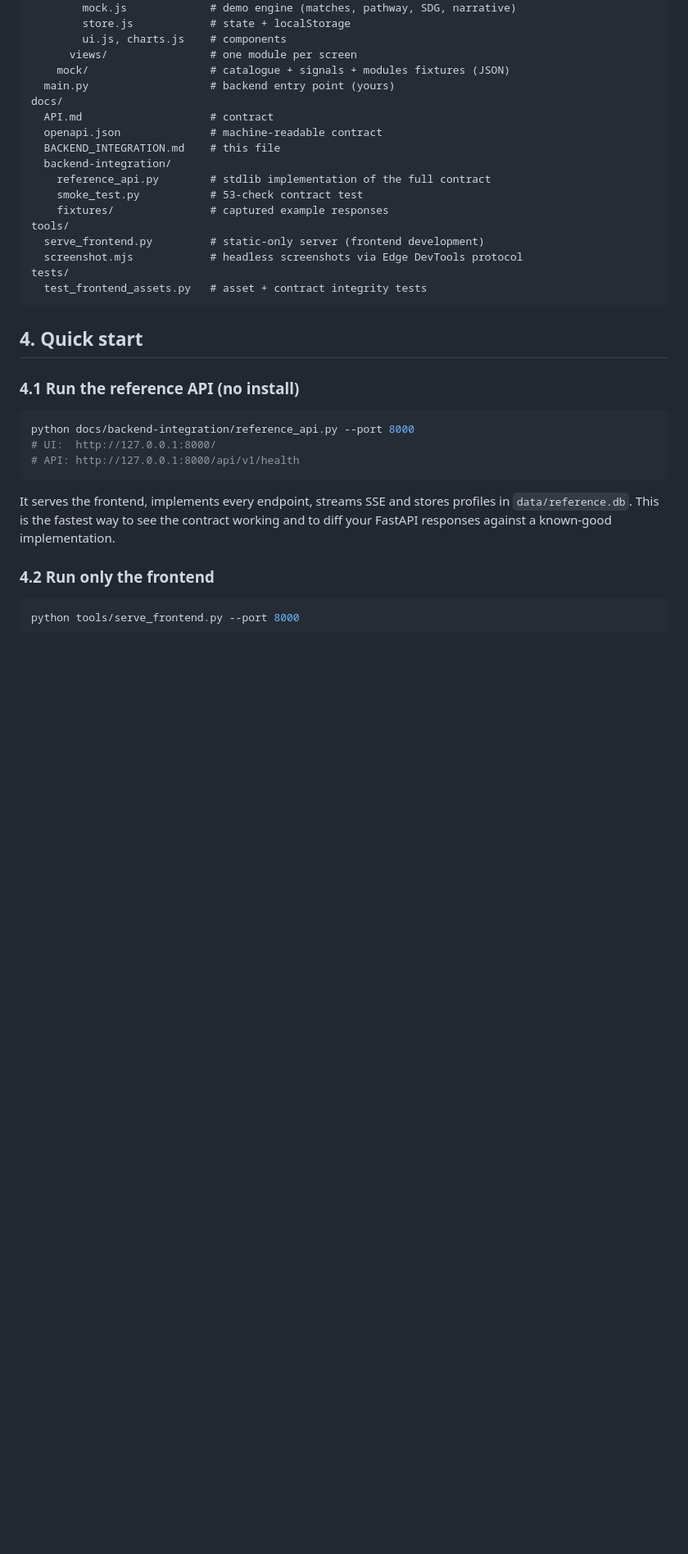
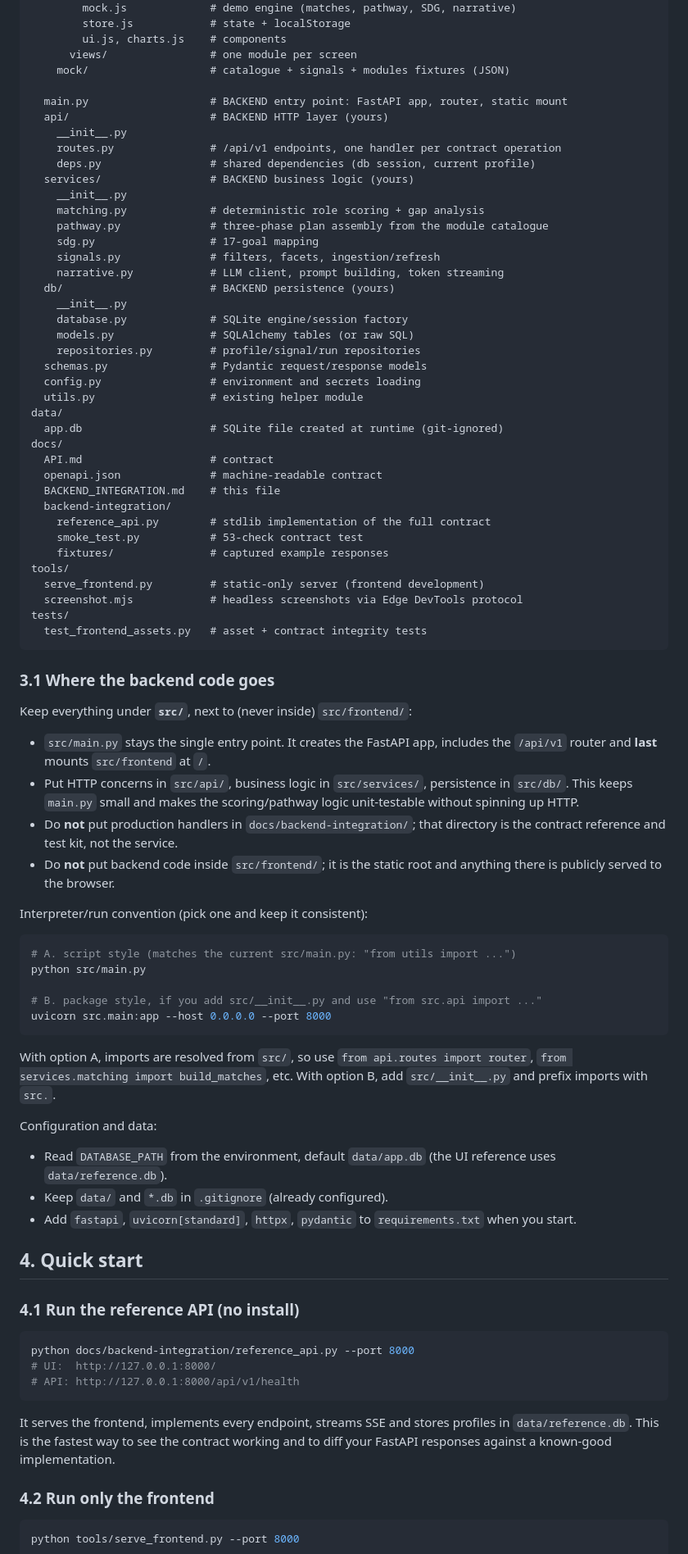
Before and after one commit to Sleepy-Tianhao/SDC_Hackathon_418-I-m-a-Teapot_Submission, a Markdown page: docs/BACKEND_INTEGRATION.md, the part around the change. Shown at 82% size. Drawn GitHub-style; blank space fills up the shorter version.

```diff
--- a/docs/BACKEND_INTEGRATION.md
+++ b/docs/BACKEND_INTEGRATION.md
@@ -65,7 +65,29 @@ src/
         ui.js, charts.js    # components
       views/                # one module per screen
     mock/                   # catalogue + signals + modules fixtures (JSON)
-  main.py                   # backend entry point (yours)
+
+  main.py                   # BACKEND entry point: FastAPI app, router, static mount
+  api/                      # BACKEND HTTP layer (yours)
+    __init__.py
+    routes.py               # /api/v1 endpoints, one handler per contract operation
+    deps.py                 # shared dependencies (db session, current profile)
+  services/                 # BACKEND business logic (yours)
+    __init__.py
+    matching.py             # deterministic role scoring + gap analysis
+    pathway.py              # three-phase plan assembly from the module catalogue
+    sdg.py                  # 17-goal mapping
+    signals.py              # filters, facets, ingestion/refresh
+    narrative.py            # LLM client, prompt building, token streaming
+  db/                       # BACKEND persistence (yours)
+    __init__.py
+    database.py             # SQLite engine/session factory
+    models.py               # SQLAlchemy tables (or raw SQL)
+    repositories.py         # profile/signal/run repositories
+  schemas.py                # Pydantic request/response models
+  config.py                 # environment and secrets loading
+  utils.py                  # existing helper module
+data/
+  app.db                    # SQLite file created at runtime (git-ignored)
 docs/
   API.md                    # contract
   openapi.json              # machine-readable contract
@@ -80,6 +102,41 @@ tools/
 tests/
   test_frontend_assets.py   # asset + contract integrity tests
 ~~~
+
+### 3.1 Where the backend code goes
+
+Keep everything under **`src/`**, next to (never inside) `src/frontend/`:
+
+* `src/main.py` stays the single entry point. It creates the FastAPI app, includes the
+  `/api/v1` router and **last** mounts `src/frontend` at `/`.
+* Put HTTP concerns in `src/api/`, business logic in `src/services/`, persistence in
+  `src/db/`. This keeps `main.py` small and makes the scoring/pathway logic unit-testable
+  without spinning up HTTP.
+* Do **not** put production handlers in `docs/backend-integration/`; that directory is the
+  contract reference and test kit, not the service.
+* Do **not** put backend code inside `src/frontend/`; it is the static root and anything there
+  is publicly served to the browser.
+
+Interpreter/run convention (pick one and keep it consistent):
+
+~~~bash
+# A. script style (matches the current src/main.py: "from utils import ...")
+python src/main.py
+
+# B. package style, if you add src/__init__.py and use "from src.api import ..."
+uvicorn src.main:app --host 0.0.0.0 --port 8000
+~~~
+
+With option A, imports are resolved from `src/`, so use `from api.routes import router`,
+`from services.matching import build_matches`, etc. With option B, add `src/__init__.py` and
+prefix imports with `src.`.
+
+Configuration and data:
+
+* Read `DATABASE_PATH` from the environment, default `data/app.db` (the UI reference uses
+  `data/reference.db`).
+* Keep `data/` and `*.db` in `.gitignore` (already configured).
+* Add `fastapi`, `uvicorn[standard]`, `httpx`, `pydantic` to `requirements.txt` when you start.
 
 ## 4. Quick start
 
```
Also changed, not shown: README.md (+4 -1 lines).
